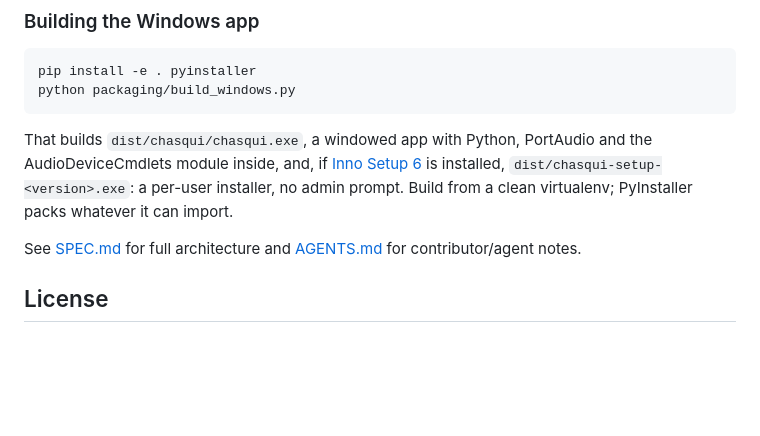
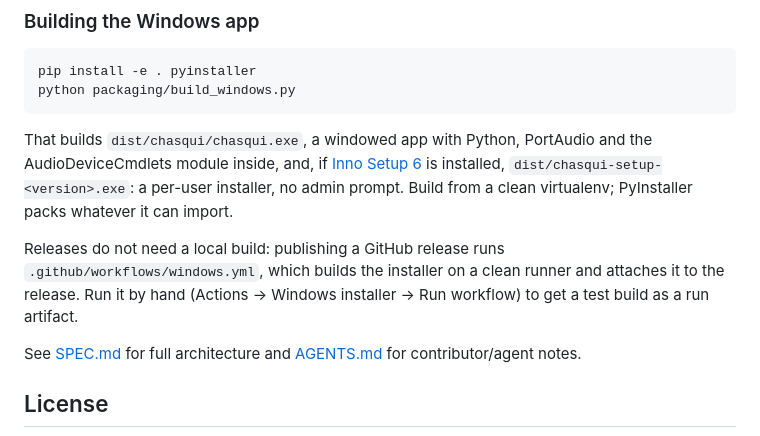
Before and after one commit to kvothesson/chasqui, a Markdown page: README.md, the part around the change. Rendered like a GitHub page; blank space fills up the shorter version.

Commit message:
Docs: the release installer comes from CI
Co-Authored-By: Claude Opus 5.5 <noreply@anthropic.com>

```diff
--- a/README.md
+++ b/README.md
@@ -306,6 +306,11 @@ and the AudioDeviceCmdlets module inside, and, if
 `dist/chasqui-setup-<version>.exe`: a per-user installer, no admin prompt.
 Build from a clean virtualenv; PyInstaller packs whatever it can import.
 
+Releases do not need a local build: publishing a GitHub release runs
+`.github/workflows/windows.yml`, which builds the installer on a clean runner
+and attaches it to the release. Run it by hand (Actions → Windows installer →
+Run workflow) to get a test build as a run artifact.
+
 See [SPEC.md](https://github.com/kvothesson/chasqui/blob/master/SPEC.md) for full architecture and [AGENTS.md](https://github.com/kvothesson/chasqui/blob/master/AGENTS.md) for contributor/agent notes.
 
 ## License
```
Also changed, not shown: AGENTS.md (+6 -0 lines).
